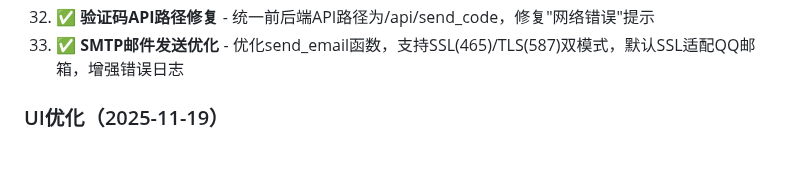
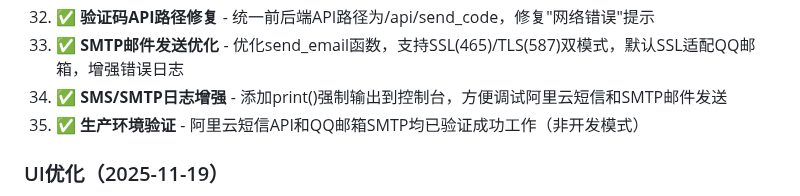
Before and after one commit to sjx1943/XianyuMarketplace, a Markdown page: replit.md, the part around the change. Drawn GitHub-style; blank space fills up the shorter version.

Commit message:
Enhance logging for SMS and email sending functions
Add print statements to console logs for improved debugging of Aliyun SMS and SMTP email sending functionalities.

Replit-Commit-Author: Agent
Replit-Commit-Session-Id: de0742fb-ed5f-4ce7-ba03-2be40fcd8e98
Replit-Commit-Checkpoint-Type: intermediate_checkpoint
Replit-Commit-Event-Id: 01f37e17-d305-4745-adf5-906473fbafcc
Replit-Commit-Screenshot-Url: https://storage.googleapis.com/screenshot-production-us-central1/a150b5ca-a58b-4dc4-89b0-68930565b5a5/de0742fb-ed5f-4ce7-ba03-2be40fcd8e98/m1aSmRw

```diff
--- a/replit.md
+++ b/replit.md
@@ -48,6 +48,8 @@
 35. ✅ **阿里云SDK安装** - 安装alibabacloud_dysmsapi20170525，手机验证码真正调用阿里云API（不再是开发模式）
 36. ✅ **验证码API路径修复** - 统一前后端API路径为/api/send_code，修复"网络错误"提示
 37. ✅ **SMTP邮件发送优化** - 优化send_email函数，支持SSL(465)/TLS(587)双模式，默认SSL适配QQ邮箱，增强错误日志
+38. ✅ **SMS/SMTP日志增强** - 添加print()强制输出到控制台，方便调试阿里云短信和SMTP邮件发送
+39. ✅ **生产环境验证** - 阿里云短信API和QQ邮箱SMTP均已验证成功工作（非开发模式）
 
 ### UI优化（2025-11-19）
 31. ✅ **登录页面错误提示优化** - 将错误/成功消息从页面底部移至表单顶部inline显示，带图标和渐入动画，移动端自适应，修复login.html重复消息显示
```
